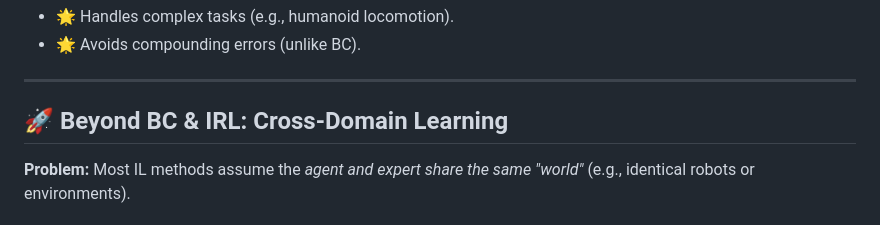
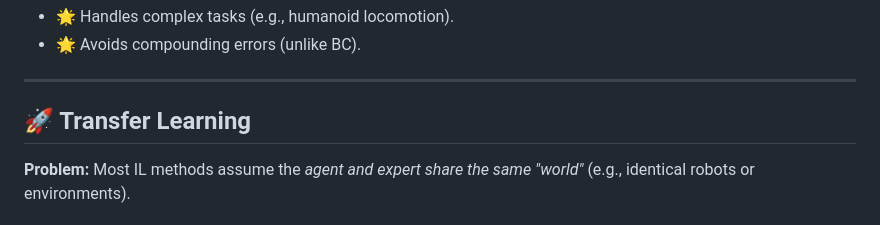
Before and after one commit to AnasHattay/Gromov-Wasserstein.github.io, a Markdown page: IL.md, the part around the change. GitHub-like rendering.

```diff
--- a/IL.md
+++ b/IL.md
@@ -46,7 +46,7 @@ Infer the **reward function** that explains expert behavior, then train an agent
 
 ---
 
-## 🚀 Beyond BC & IRL: Cross-Domain Learning
+## 🚀 Transfer Learning
 
 **Problem:** Most IL methods assume the *agent and expert share the same "world"* (e.g., identical robots or environments).
 
```
